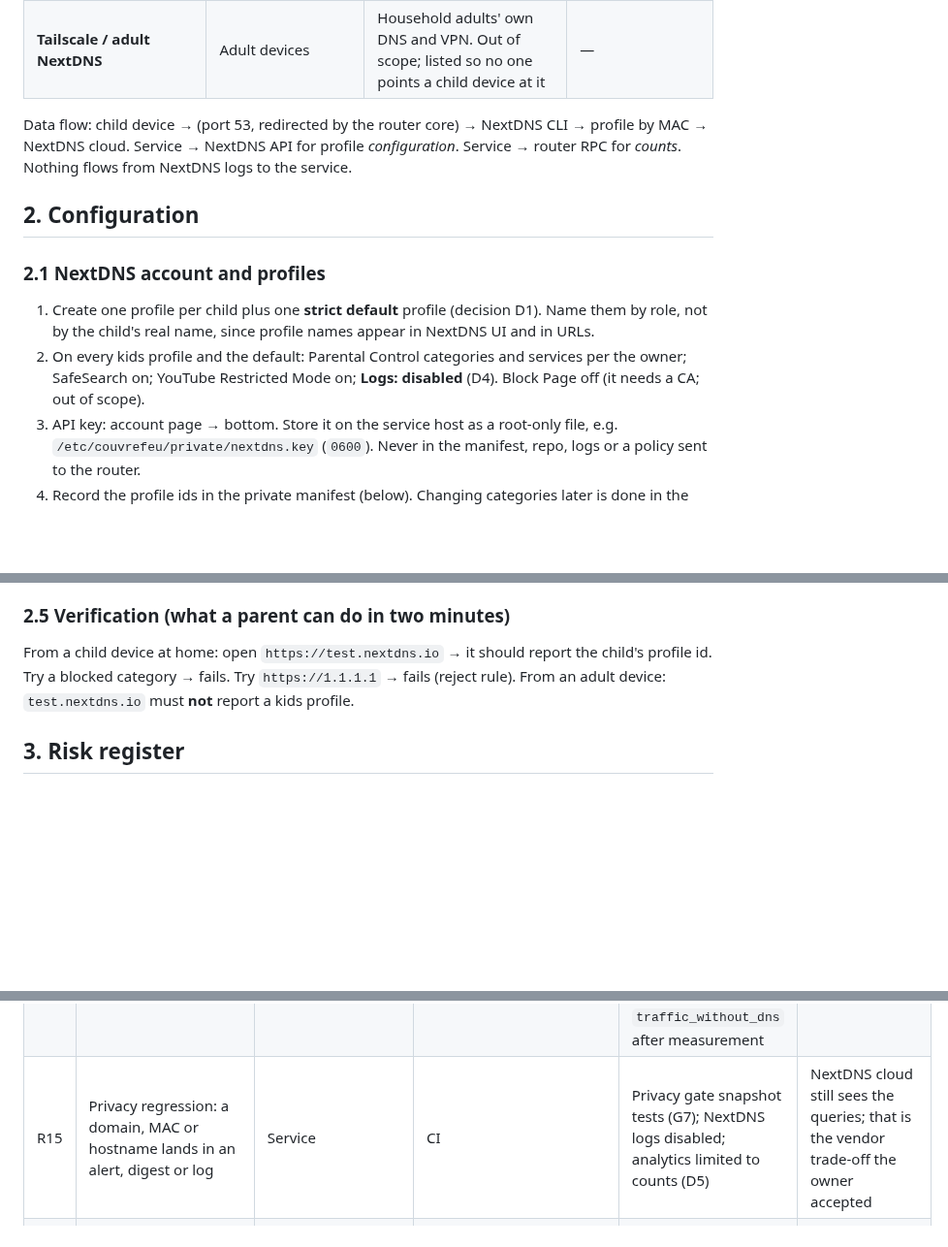
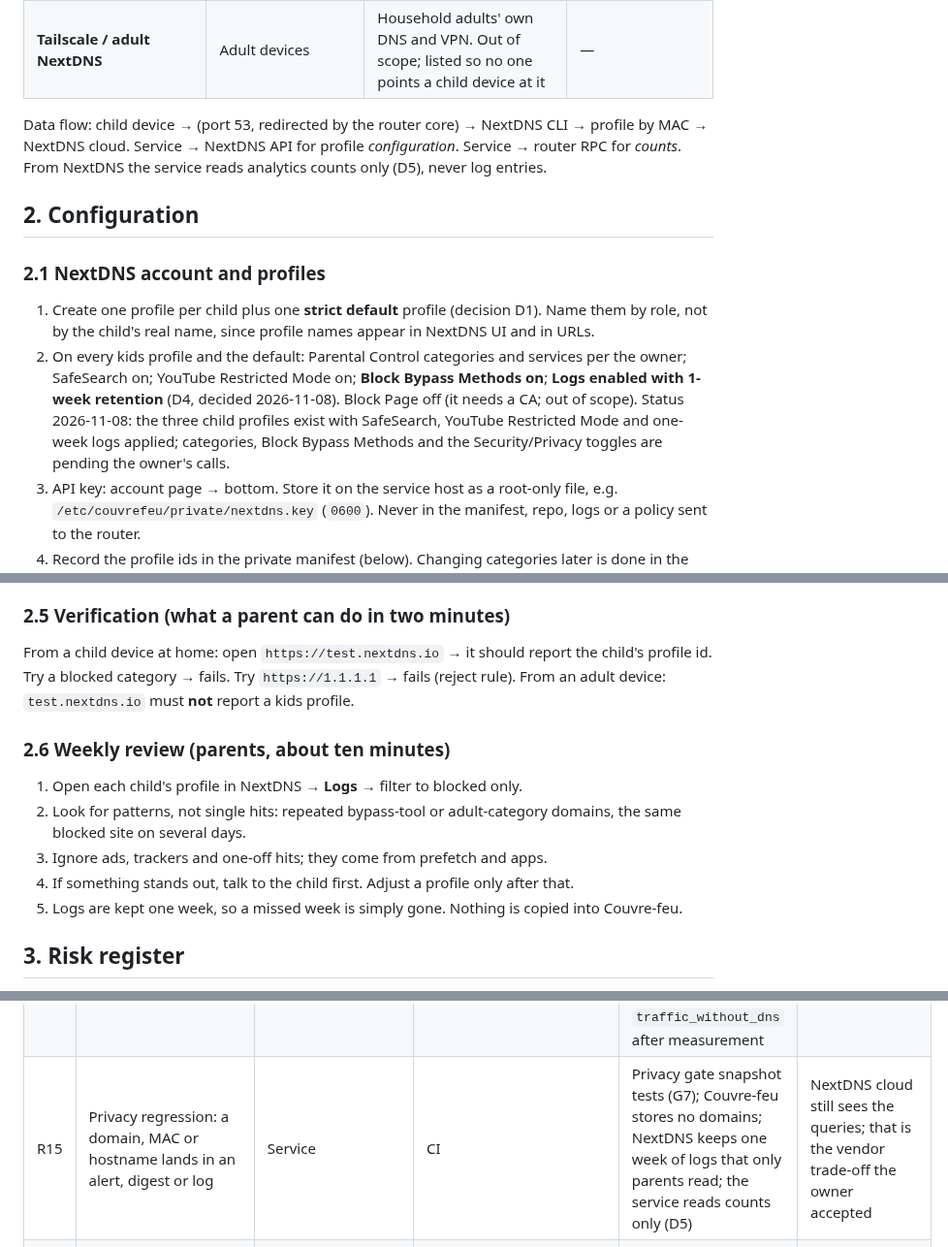
Before and after one commit to bearyjd/couvre-feu, a Markdown page: docs/content-filtering-stack.md, 3 parts joined by grey strips. Shown at 97% size. GitHub-like rendering; blank space fills up the shorter version.

```diff
--- a/docs/content-filtering-stack.md
+++ b/docs/content-filtering-stack.md
@@ -15,14 +15,14 @@ Companion to [PRP-006](prp/PRP-006-content-filtering.md). PRP-006 says *what* an
 | **Family Link** (Android/ChromeOS) and **Screen Time** (iOS/macOS) | Child devices | The off-network layer: app-install approval, app/time limits, locked settings; Chrome filtering (Family Link) | Network-level anything; alerting Couvre-feu |
 | **Tailscale / adult NextDNS** | Adult devices | Household adults' own DNS and VPN. Out of scope; listed so no one points a child device at it | — |
 
-Data flow: child device → (port 53, redirected by the router core) → NextDNS CLI → profile by MAC → NextDNS cloud. Service → NextDNS API for profile *configuration*. Service → router RPC for *counts*. Nothing flows from NextDNS logs to the service.
+Data flow: child device → (port 53, redirected by the router core) → NextDNS CLI → profile by MAC → NextDNS cloud. Service → NextDNS API for profile *configuration*. Service → router RPC for *counts*. From NextDNS the service reads analytics counts only (D5), never log entries.
 
 ## 2. Configuration
 
 ### 2.1 NextDNS account and profiles
 
 1. Create one profile per child plus one **strict default** profile (decision D1). Name them by role, not by the child's real name, since profile names appear in NextDNS UI and in URLs.
-2. On every kids profile and the default: Parental Control categories and services per the owner; SafeSearch on; YouTube Restricted Mode on; **Logs: disabled** (D4). Block Page off (it needs a CA; out of scope).
+2. On every kids profile and the default: Parental Control categories and services per the owner; SafeSearch on; YouTube Restricted Mode on; **Block Bypass Methods on**; **Logs enabled with 1-week retention** (D4, decided 2026-11-08). Block Page off (it needs a CA; out of scope). Status 2026-11-08: the three child profiles exist with SafeSearch, YouTube Restricted Mode and one-week logs applied; categories, Block Bypass Methods and the Security/Privacy toggles are pending the owner's calls.
 3. API key: account page → bottom. Store it on the service host as a root-only file, e.g. `/etc/couvrefeu/private/nextdns.key` (`0600`). Never in the manifest, repo, logs or a policy sent to the router.
 4. Record the profile ids in the private manifest (below). Changing categories later is done in the Couvre-feu UI once Phase A ships; until then, in NextDNS directly.
 
@@ -75,6 +75,14 @@ Consoles, TVs, laptops: per-device parental controls where they exist; otherwise
 
 From a child device at home: open `https://test.nextdns.io` → it should report the child's profile id. Try a blocked category → fails. Try `https://1.1.1.1` → fails (reject rule). From an adult device: `test.nextdns.io` must **not** report a kids profile.
 
+### 2.6 Weekly review (parents, about ten minutes)
+
+1. Open each child's profile in NextDNS → **Logs** → filter to blocked only.
+2. Look for patterns, not single hits: repeated bypass-tool or adult-category domains, the same blocked site on several days.
+3. Ignore ads, trackers and one-off hits; they come from prefetch and apps.
+4. If something stands out, talk to the child first. Adjust a profile only after that.
+5. Logs are kept one week, so a missed week is simply gone. Nothing is copied into Couvre-feu.
+
 ## 3. Risk register
 
 Each row: what breaks or is bypassed, which component, how a parent would notice, and the mitigation. "Residual" is what remains after mitigation; be honest about it in the UI.
@@ -95,7 +103,7 @@ Each row: what breaks or is bypassed, which component, how a parent would notice
 | R12 | API key leak | Service host | Unexpected profile changes in NextDNS | Root-only key file; never in manifest/DB/logs (CI snapshot test on stderr); rotate on any suspicion (NextDNS currently has one key per account; rotation means regenerating) | One key covers the whole account, including adult profiles |
 | R13 | NextDNS outage or account lapse | Cloud | Kids' DNS fails (CLI has no fallback by design) | CLI cache; decide in E1 whether a failure falls back to GL's resolver (unfiltered) or fails closed (no internet for kids); recommended **fail closed** for kids, with an alert | Fail closed means homework stops during an outage |
 | R14 | Detection false positives erode trust; false negatives give false comfort | Service alerts | Parents ignore alerts, or trust silence | Thresholds from measurement (C2); alerts owner-only for two weeks; every alert lists benign causes; never `critical` for heuristics except `traffic_without_dns` after measurement | Heuristics stay heuristics |
-| R15 | Privacy regression: a domain, MAC or hostname lands in an alert, digest or log | Service | CI | Privacy gate snapshot tests (G7); NextDNS logs disabled; analytics limited to counts (D5) | NextDNS cloud still sees the queries; that is the vendor trade-off the owner accepted |
+| R15 | Privacy regression: a domain, MAC or hostname lands in an alert, digest or log | Service | CI | Privacy gate snapshot tests (G7); Couvre-feu stores no domains; NextDNS keeps one week of logs that only parents read; the service reads counts only (D5) | NextDNS cloud still sees the queries; that is the vendor trade-off the owner accepted |
 | R16 | Flow offload makes byte counters undercount, so `traffic_without_dns` is wrong | Router | `offload: on` in activity output | Suppress the signal when offload is on; measure both states in C2 | Offload on means weaker detection |
 | R17 | Two truths for time (Couvre-feu schedules vs NextDNS Recreation Time) | Design | "Why is this blocked?" has two answers | Recreation Time stays off; filter editor hides time features | A parent enabling it in NextDNS directly causes confusion; drift check reports it |
 | R18 | Parent-side mistakes: accidental loosening, wrong child | Service/UI | Audit log | Step-up on loosening; audit rows; owner-only rollout first | — |
```
Also changed, not shown: other parts of docs/content-filtering-stack.md (+1 -0 lines), docs/prp/PRP-006-content-filtering.md (+11 -9 lines).
